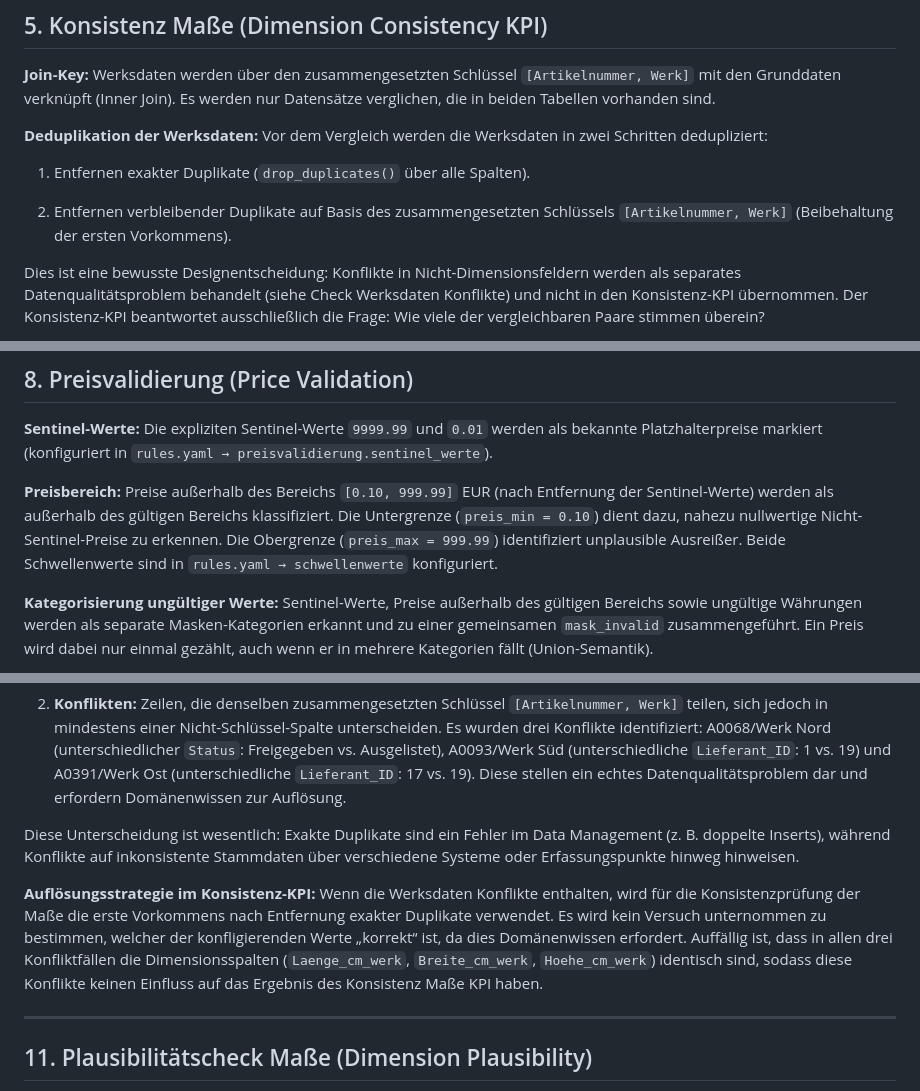
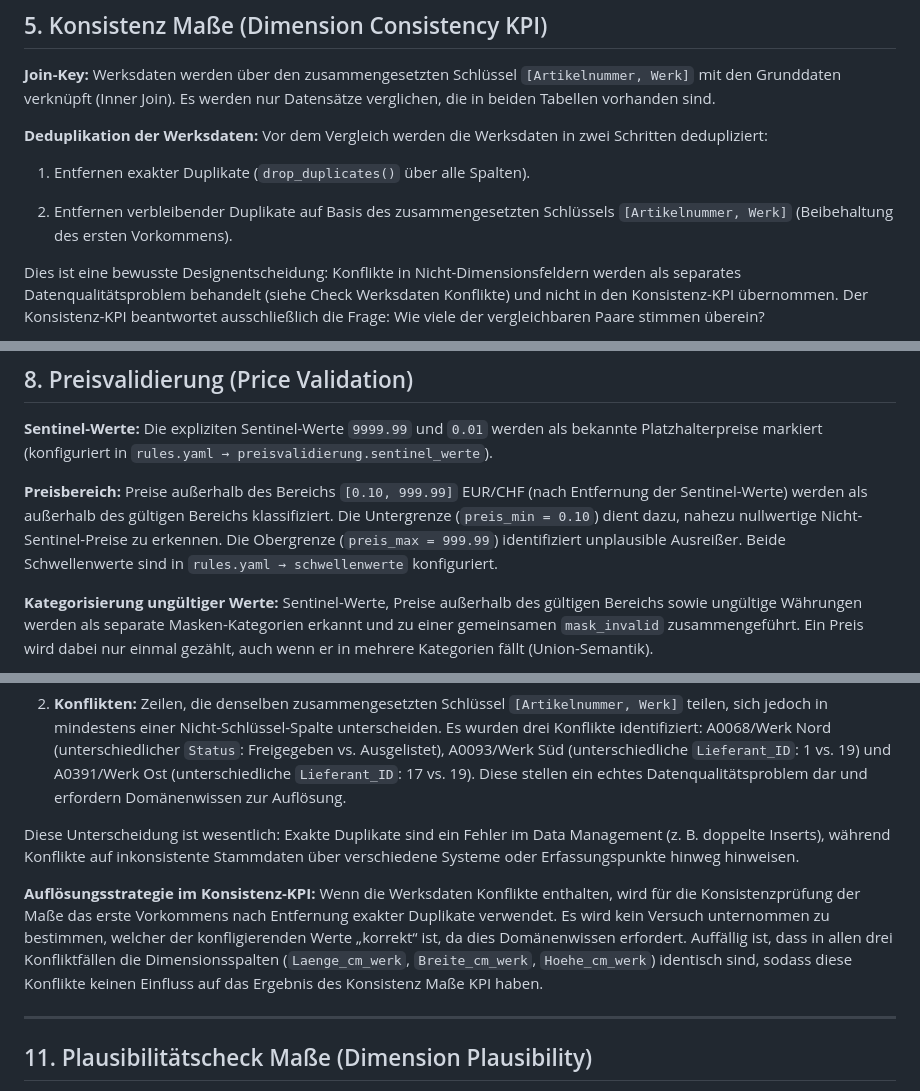
Before and after one commit to asommani/dq_artikelstammdaten, a Markdown page: annahmen_methodik.md, 3 parts joined by grey strips. GitHub-like rendering.

```diff
--- a/annahmen_methodik.md
+++ b/annahmen_methodik.md
@@ -61,7 +61,7 @@ Alle drei Fälle sind für nachgelagerte Prozesse funktional äquivalent zu fehl
 
 1. Entfernen exakter Duplikate (`drop_duplicates()` über alle Spalten).
 
-2. Entfernen verbleibender Duplikate auf Basis des zusammengesetzten Schlüssels `[Artikelnummer, Werk]` (Beibehaltung der ersten Vorkommens).
+2. Entfernen verbleibender Duplikate auf Basis des zusammengesetzten Schlüssels `[Artikelnummer, Werk]` (Beibehaltung des ersten Vorkommens).
 
 
 Dies ist eine bewusste Designentscheidung: Konflikte in Nicht-Dimensionsfeldern werden als separates Datenqualitätsproblem behandelt (siehe Check Werksdaten Konflikte) und nicht in den Konsistenz-KPI übernommen. Der Konsistenz-KPI beantwortet ausschließlich die Frage: Wie viele der vergleichbaren Paare stimmen überein?
@@ -104,7 +104,7 @@ Daraus folgt, dass der KPI ausschließlich auf `Mass_Einheit` in den Werksdaten
 
 **Sentinel-Werte:** Die expliziten Sentinel-Werte `9999.99` und `0.01` werden als bekannte Platzhalterpreise markiert (konfiguriert in `rules.yaml → preisvalidierung.sentinel_werte`).
 
-**Preisbereich:** Preise außerhalb des Bereichs `[0.10, 999.99]` EUR (nach Entfernung der Sentinel-Werte) werden als außerhalb des gültigen Bereichs klassifiziert. Die Untergrenze (`preis_min = 0.10`) dient dazu, nahezu nullwertige Nicht-Sentinel-Preise zu erkennen. Die Obergrenze (`preis_max = 999.99`) identifiziert unplausible Ausreißer. Beide Schwellenwerte sind in `rules.yaml → schwellenwerte` konfiguriert.
+**Preisbereich:** Preise außerhalb des Bereichs `[0.10, 999.99]` EUR/CHF (nach Entfernung der Sentinel-Werte) werden als außerhalb des gültigen Bereichs klassifiziert. Die Untergrenze (`preis_min = 0.10`) dient dazu, nahezu nullwertige Nicht-Sentinel-Preise zu erkennen. Die Obergrenze (`preis_max = 999.99`) identifiziert unplausible Ausreißer. Beide Schwellenwerte sind in `rules.yaml → schwellenwerte` konfiguriert.
 
 **Kategorisierung ungültiger Werte:** Sentinel-Werte, Preise außerhalb des gültigen Bereichs sowie ungültige Währungen werden als separate Masken-Kategorien erkannt und zu einer gemeinsamen `mask_invalid` zusammengeführt. Ein Preis wird dabei nur einmal gezählt, auch wenn er in mehrere Kategorien fällt (Union-Semantik).
 
@@ -133,7 +133,7 @@ Die Orphan-Rate wird als `n_orphan / n_unique` berechnet (176 / 323 = 54.5%) und
 
 Diese Unterscheidung ist wesentlich: Exakte Duplikate sind ein Fehler im Data Management (z. B. doppelte Inserts), während Konflikte auf inkonsistente Stammdaten über verschiedene Systeme oder Erfassungspunkte hinweg hinweisen.
 
-**Auflösungsstrategie im Konsistenz-KPI:** Wenn die Werksdaten Konflikte enthalten, wird für die Konsistenzprüfung der Maße die erste Vorkommens nach Entfernung exakter Duplikate verwendet. Es wird kein Versuch unternommen zu bestimmen, welcher der konfligierenden Werte „korrekt“ ist, da dies Domänenwissen erfordert. Auffällig ist, dass in allen drei Konfliktfällen die Dimensionsspalten (`Laenge_cm_werk`, `Breite_cm_werk`, `Hoehe_cm_werk`) identisch sind, sodass diese Konflikte keinen Einfluss auf das Ergebnis des Konsistenz Maße KPI haben.
+**Auflösungsstrategie im Konsistenz-KPI:** Wenn die Werksdaten Konflikte enthalten, wird für die Konsistenzprüfung der Maße das erste Vorkommens nach Entfernung exakter Duplikate verwendet. Es wird kein Versuch unternommen zu bestimmen, welcher der konfligierenden Werte „korrekt“ ist, da dies Domänenwissen erfordert. Auffällig ist, dass in allen drei Konfliktfällen die Dimensionsspalten (`Laenge_cm_werk`, `Breite_cm_werk`, `Hoehe_cm_werk`) identisch sind, sodass diese Konflikte keinen Einfluss auf das Ergebnis des Konsistenz Maße KPI haben.
 
 ---
 ## 11. Plausibilitätscheck Maße (Dimension Plausibility)
```
Also changed, not shown: other parts of annahmen_methodik.md (+1 -1 lines), annahmen_methodik_ENG.md (+2 -2 lines).
